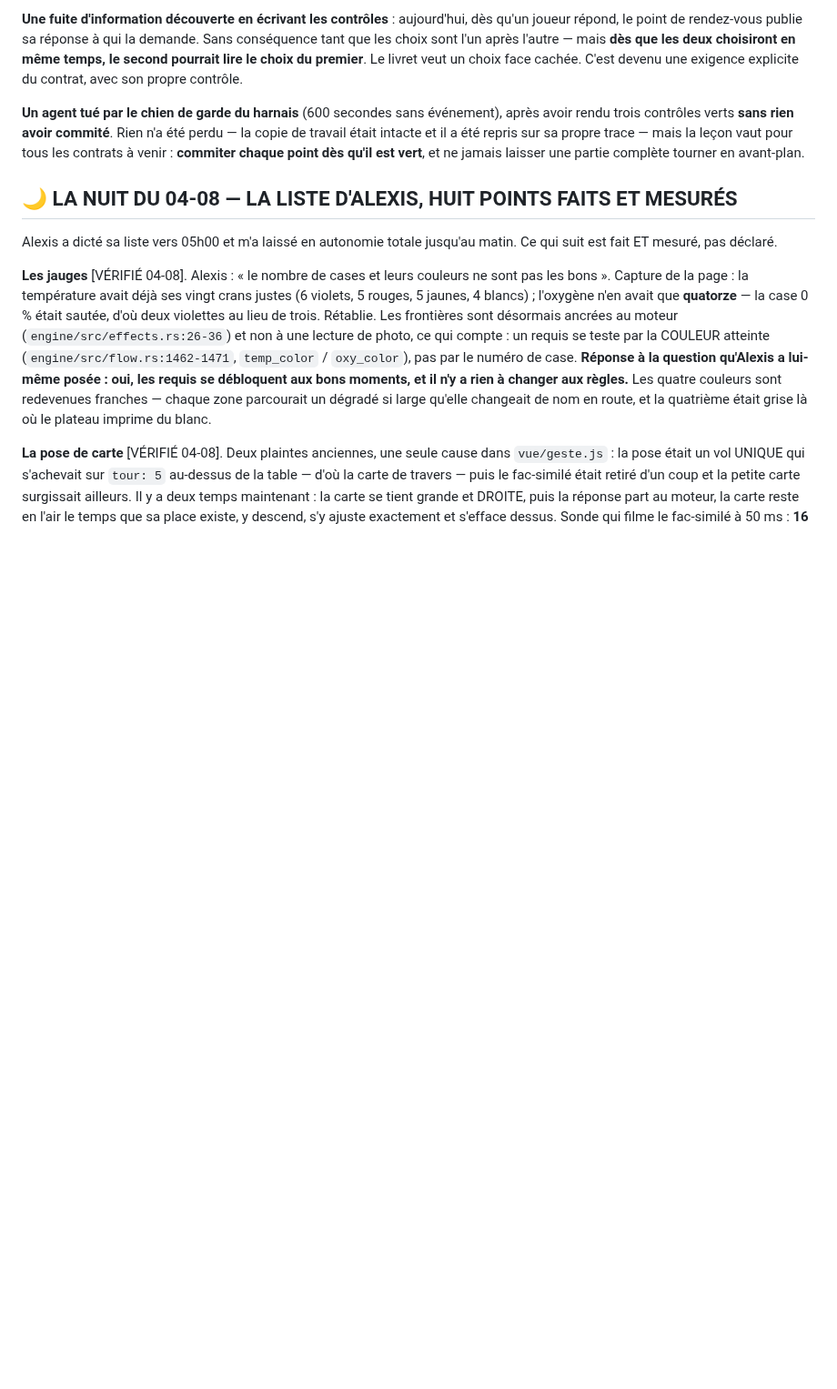
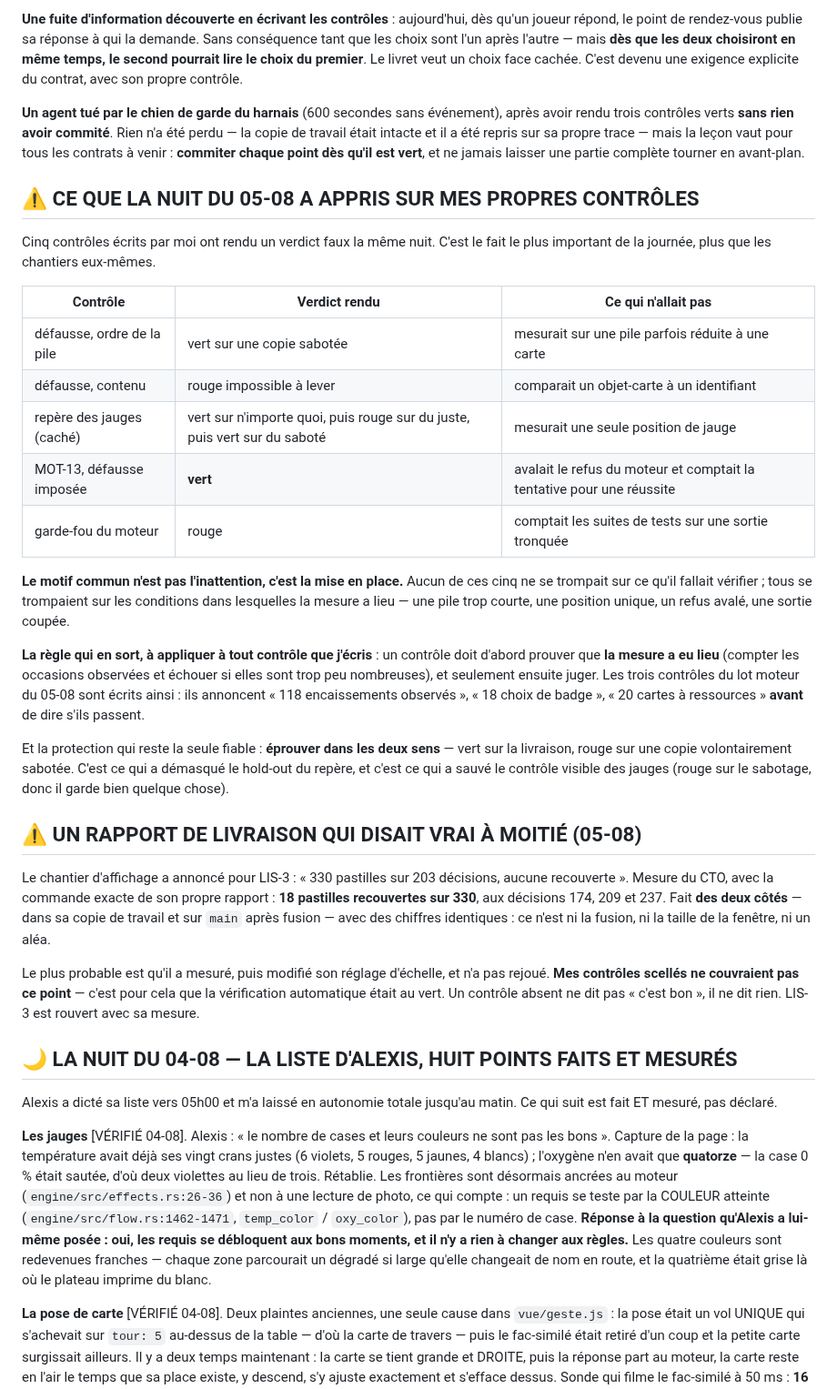
Before and after one commit to Alexry375/Terra, a Markdown page: docs/CTO_STATE.md, the part around the change. Shown at 91% size. Rendered like a GitHub page; blank space fills up the shorter version.

Commit message:
carte d'etat : cinq de mes controles ont rendu un verdict faux la meme nuit, et ce qu'ils ont en commun
Co-Authored-By: Claude Opus 5 (1M context) <noreply@anthropic.com>

```diff
--- a/docs/CTO_STATE.md
+++ b/docs/CTO_STATE.md
@@ -104,6 +104,50 @@ après avoir rendu trois contrôles verts **sans rien avoir commité**. Rien n'a
 perdu — la copie de travail était intacte et il a été repris sur sa propre trace —
 mais la leçon vaut pour tous les contrats à venir : **commiter chaque point dès
 qu'il est vert**, et ne jamais laisser une partie complète tourner en avant-plan.
+
+## ⚠️ CE QUE LA NUIT DU 05-08 A APPRIS SUR MES PROPRES CONTRÔLES
+
+Cinq contrôles écrits par moi ont rendu un verdict faux la même nuit. C'est le
+fait le plus important de la journée, plus que les chantiers eux-mêmes.
+
+| Contrôle | Verdict rendu | Ce qui n'allait pas |
+|---|---|---|
+| défausse, ordre de la pile | vert sur une copie sabotée | mesurait sur une pile parfois réduite à une carte |
+| défausse, contenu | rouge impossible à lever | comparait un objet-carte à un identifiant |
+| repère des jauges (caché) | vert sur n'importe quoi, puis rouge sur du juste, puis vert sur du saboté | mesurait une seule position de jauge |
+| MOT-13, défausse imposée | **vert** | avalait le refus du moteur et comptait la tentative pour une réussite |
+| garde-fou du moteur | rouge | comptait les suites de tests sur une sortie tronquée |
+
+**Le motif commun n'est pas l'inattention, c'est la mise en place.** Aucun de ces
+cinq ne se trompait sur ce qu'il fallait vérifier ; tous se trompaient sur les
+conditions dans lesquelles la mesure a lieu — une pile trop courte, une position
+unique, un refus avalé, une sortie coupée.
+
+**La règle qui en sort, à appliquer à tout contrôle que j'écris** : un contrôle
+doit d'abord prouver que **la mesure a eu lieu** (compter les occasions
+observées et échouer si elles sont trop peu nombreuses), et seulement ensuite
+juger. Les trois contrôles du lot moteur du 05-08 sont écrits ainsi : ils
+annoncent « 118 encaissements observés », « 18 choix de badge », « 20 cartes à
+ressources » **avant** de dire s'ils passent.
+
+Et la protection qui reste la seule fiable : **éprouver dans les deux sens** —
+vert sur la livraison, rouge sur une copie volontairement sabotée. C'est ce qui a
+démasqué le hold-out du repère, et c'est ce qui a sauvé le contrôle visible des
+jauges (rouge sur le sabotage, donc il garde bien quelque chose).
+
+## ⚠️ UN RAPPORT DE LIVRAISON QUI DISAIT VRAI À MOITIÉ (05-08)
+
+Le chantier d'affichage a annoncé pour LIS-3 : « 330 pastilles sur 203
+décisions, aucune recouverte ». Mesure du CTO, avec la commande exacte de son
+propre rapport : **18 pastilles recouvertes sur 330**, aux décisions 174, 209 et
+237. Fait **des deux côtés** — dans sa copie de travail et sur `main` après
+fusion — avec des chiffres identiques : ce n'est ni la fusion, ni la taille de
+la fenêtre, ni un aléa.
+
+Le plus probable est qu'il a mesuré, puis modifié son réglage d'échelle, et n'a
+pas rejoué. **Mes contrôles scellés ne couvraient pas ce point** — c'est pour
+cela que la vérification automatique était au vert. Un contrôle absent ne dit pas
+« c'est bon », il ne dit rien. LIS-3 est rouvert avec sa mesure.
 
 ## 🌙 LA NUIT DU 04-08 — LA LISTE D'ALEXIS, HUIT POINTS FAITS ET MESURÉS
 
```
